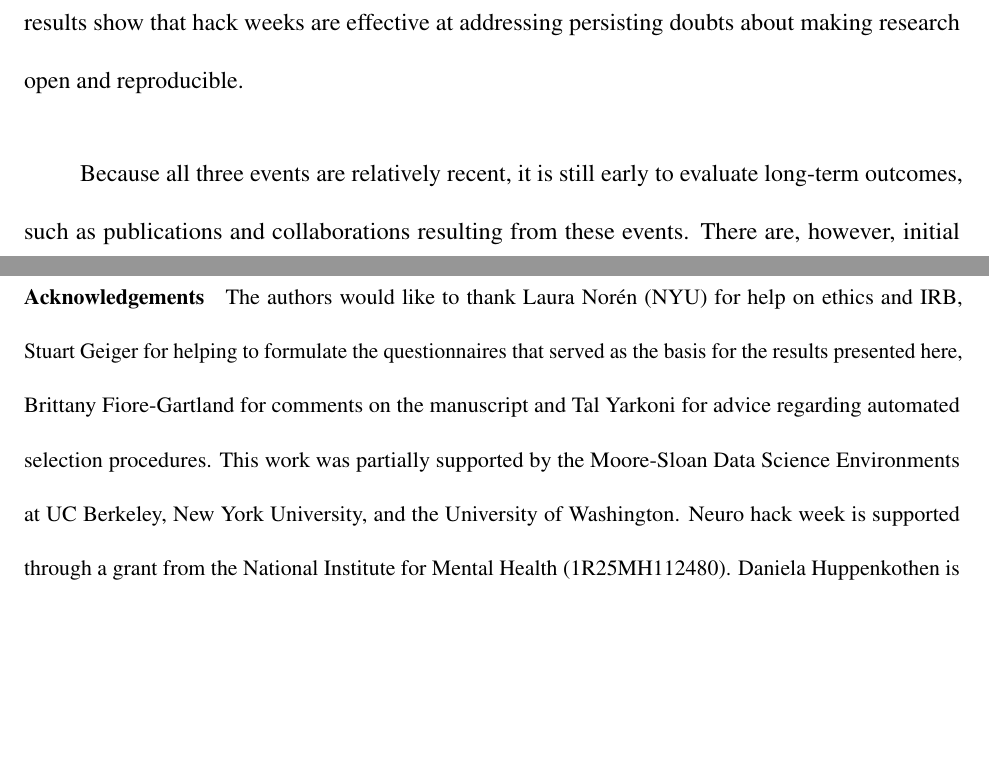
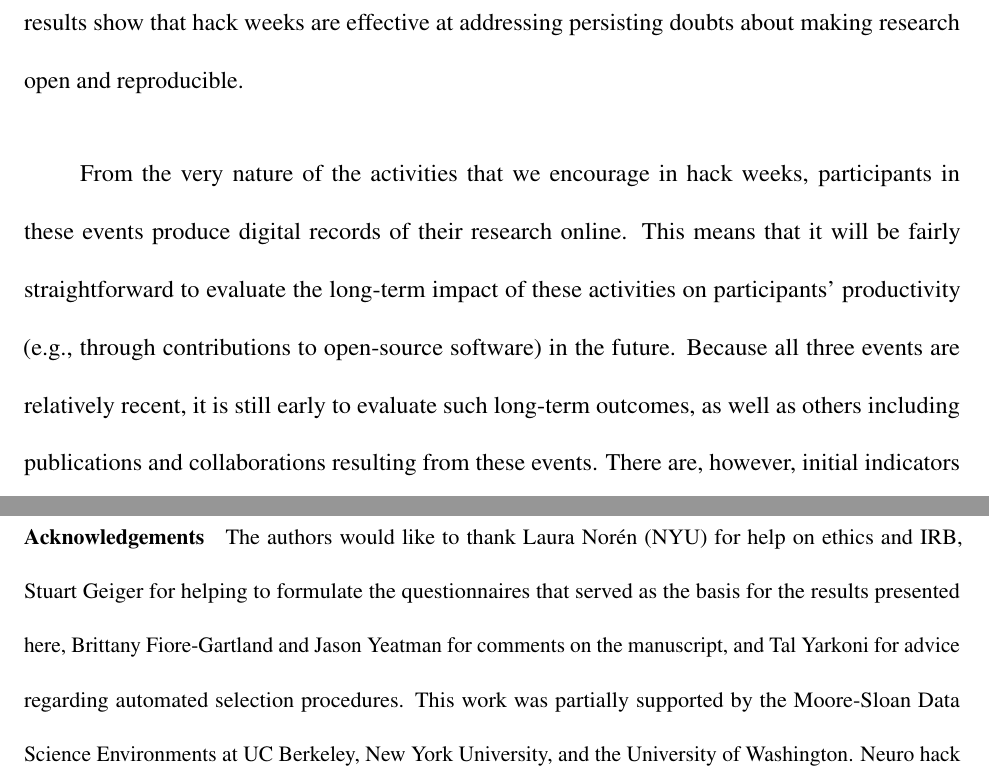
Before and after one commit to uwescience/HackWeek-Writeup, a LaTeX paper (paper.tex, which reads sections/results.tex): two parts of pages 14 and 21 of 22, joined at a grey line, cut so that both start at the same text, the shorter picture padded with empty space. Compiled offline with pdfLaTeX.

Commit message:
added acknowledgment, fixed references and added sentence about long-term outcomes

```diff
--- a/paper.tex
+++ b/paper.tex
@@ -110,7 +110,7 @@
 %% Use \item's to separate, default label is "Acknowledgements"
 
 \begin{addendum}
- \item{The authors would like to thank Laura Nor\'{e}n (NYU) for help on ethics and IRB, Stuart Geiger for helping to formulate the questionnaires that served as the basis for the results presented here, Brittany Fiore-Gartland for comments on the manuscript and Tal Yarkoni for advice regarding automated selection procedures. This work was partially supported by the Moore-Sloan Data Science Environments at UC Berkeley, New York University, and the University of Washington. Neuro hack week is supported through a grant from the National Institute for Mental Health (1R25MH112480). Daniela Huppenkothen is partially supported by the James Arthur Postdoctoral Fellowship at NYU.}
+ \item{The authors would like to thank Laura Nor\'{e}n (NYU) for help on ethics and IRB, Stuart Geiger for helping to formulate the questionnaires that served as the basis for the results presented here, Brittany Fiore-Gartland and Jason Yeatman for comments on the manuscript, and Tal Yarkoni for advice regarding automated selection procedures. This work was partially supported by the Moore-Sloan Data Science Environments at UC Berkeley, New York University, and the University of Washington. Neuro hack week is supported through a grant from the National Institute for Mental Health (1R25MH112480). Daniela Huppenkothen is partially supported by the James Arthur Postdoctoral Fellowship at NYU.}
  \item[Competing Interests]{The authors declare that they have no competing financial interests.}
  \item[Correspondence]{Correspondence and requests for materials should be addressed to D.Huppenkothen.~(email: daniela.huppenkothen@nyu.edu).}
 \end{addendum}
--- a/sections/results.tex
+++ b/sections/results.tex
@@ -45,7 +45,7 @@ Overall, our results show that hack weeks are effective at addressing persisting
 \end{center}
 \end{figure}
 
-Because all three events are relatively recent, it is still early to evaluate long-term outcomes, such as publications and collaborations resulting from these events.
+From the very nature of the activities that we encourage in hack weeks, participants in these events produce digital records of their research online. This means that it will be fairly straightforward to evaluate the long-term impact of these activities on participants' productivity (e.g., through contributions to open-source software) in the future. Because all three events are relatively recent, it is still early to evaluate such long-term outcomes, as well as others including publications and collaborations resulting from these events.
 There are, however, initial indicators that all hack weeks encouraged long-term engagement with new concepts or tools and that they directly resulted in a number of publications \cite{gullysantiago2015,faria2016,keshavan2017,leonard2017,jordan2017,peterson2017,hahn2017,pricewhelan2017}. For specific examples, see also \emph{Box 1}.
 
 \subsection{Box 1: Examples of Hack Week Outcomes}
```
Also changed, not shown: paper.bib (+2 -2 lines).
